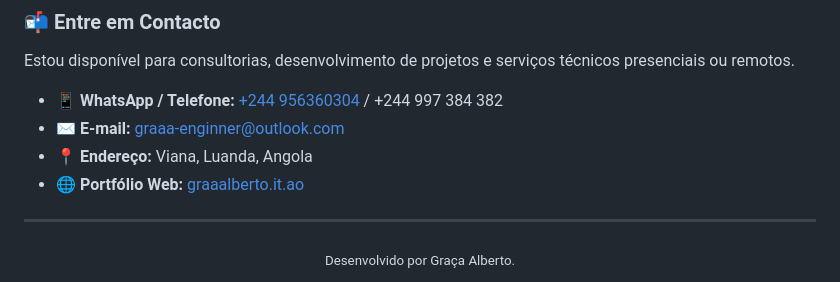
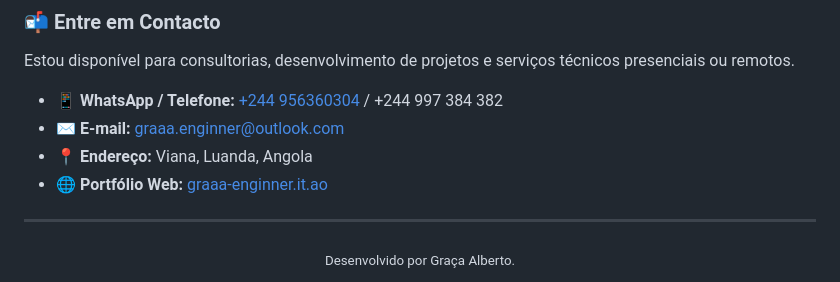
Before and after one commit to graaalberto/graaalberto.github.io, a Markdown page: README.md, the part around the change. GitHub-like rendering.

Commit message:
Atualizar o README.md
correção do email e domínio

```diff
--- a/README.md
+++ b/README.md
@@ -74,9 +74,9 @@ Combinando experiência operacional em ambiente fabril e desenvolvimento de apli
 Estou disponível para consultorias, desenvolvimento de projetos e serviços técnicos presenciais ou remotos.
 
 * 📱 **WhatsApp / Telefone:** [+244 956360304](https://wa.me/244956360304) / +244 997 384 382
-* ✉️ **E-mail:** [graaa-enginner@outlook.com](mailto:graaa-enginner@outlook.com)
+* ✉️ **E-mail:** [graaa.enginner@outlook.com](mailto:graaa.enginner@outlook.com)
 * 📍 **Endereço:** Viana, Luanda, Angola
-* 🌐 **Portfólio Web:** [graaalberto.it.ao](https://graaalberto.it.ao)
+* 🌐 **Portfólio Web:** [graaa-enginner.it.ao](https://graaa-enginner.it.ao)
 
 ---
 <div align="center">
```
